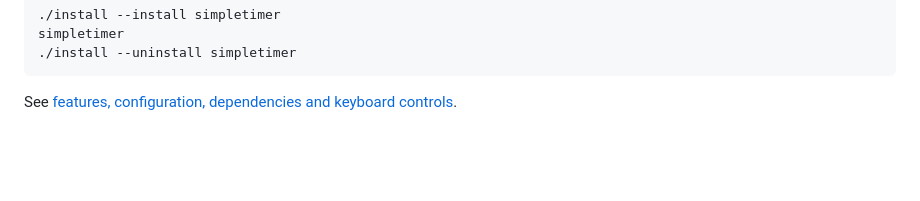
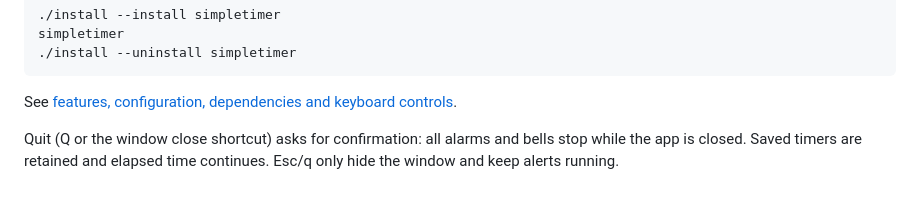
Before and after one commit to se7en-x230/simpleapps, a Markdown page: docs/simpletimer.md, the part around the change. Drawn GitHub-style; blank space fills up the shorter version.

````diff
--- a/docs/simpletimer.md
+++ b/docs/simpletimer.md
@@ -16,3 +16,6 @@ simpletimer
 ```
 
 See [features, configuration, dependencies and keyboard controls](../simpletimer/README.md).
+
+
+Quit (Q or the window close shortcut) asks for confirmation: all alarms and bells stop while the app is closed. Saved timers are retained and elapsed time continues. Esc/q only hide the window and keep alerts running.
````
Also changed, not shown: README.md (+4 -4 lines), docs/simplebookmarks.md (added, +26 -0 lines), simplebookmarks/README.md (added, +24 -0 lines), simpletimer/README.md (+2 -2 lines), docs/screenshots/simplebookmarks.png (added), 9 other files.
